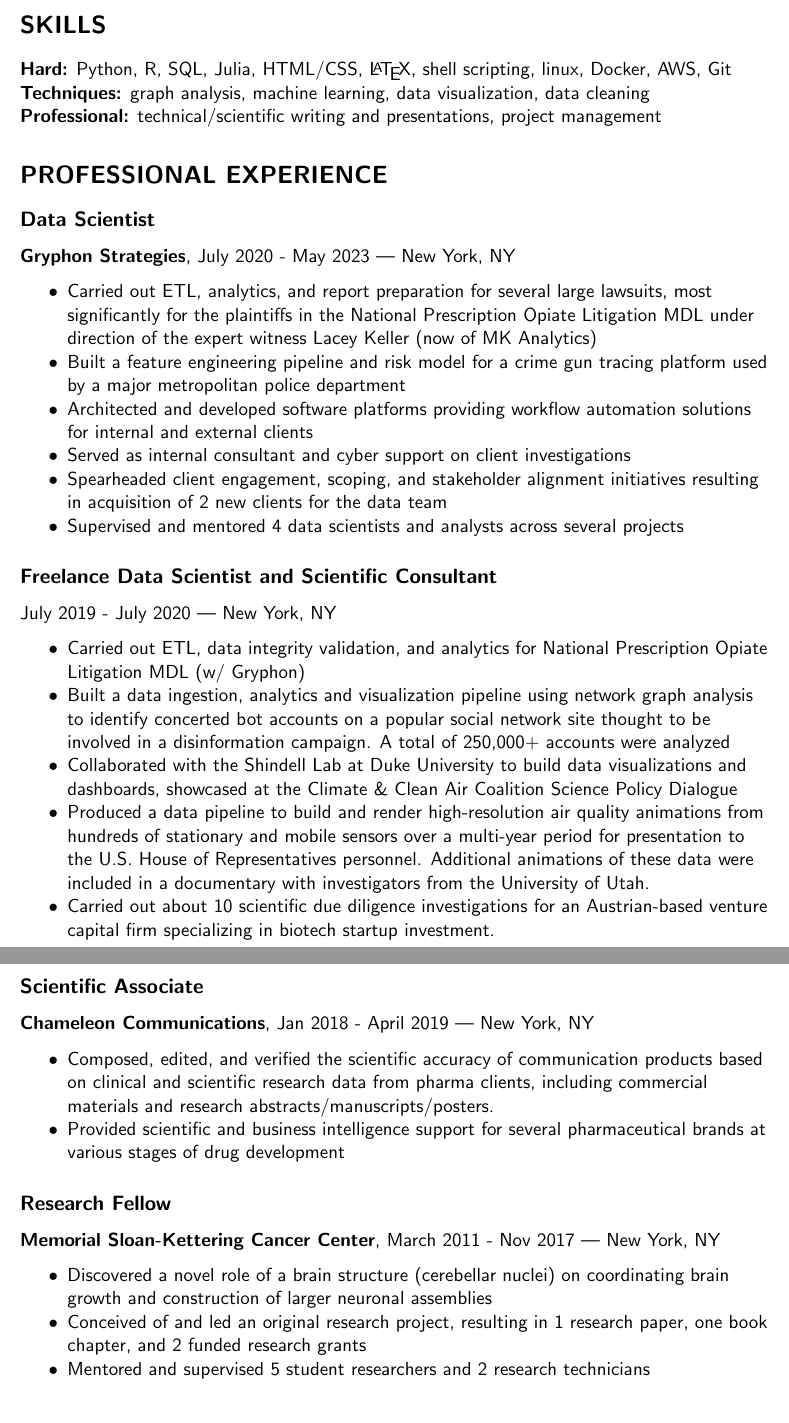
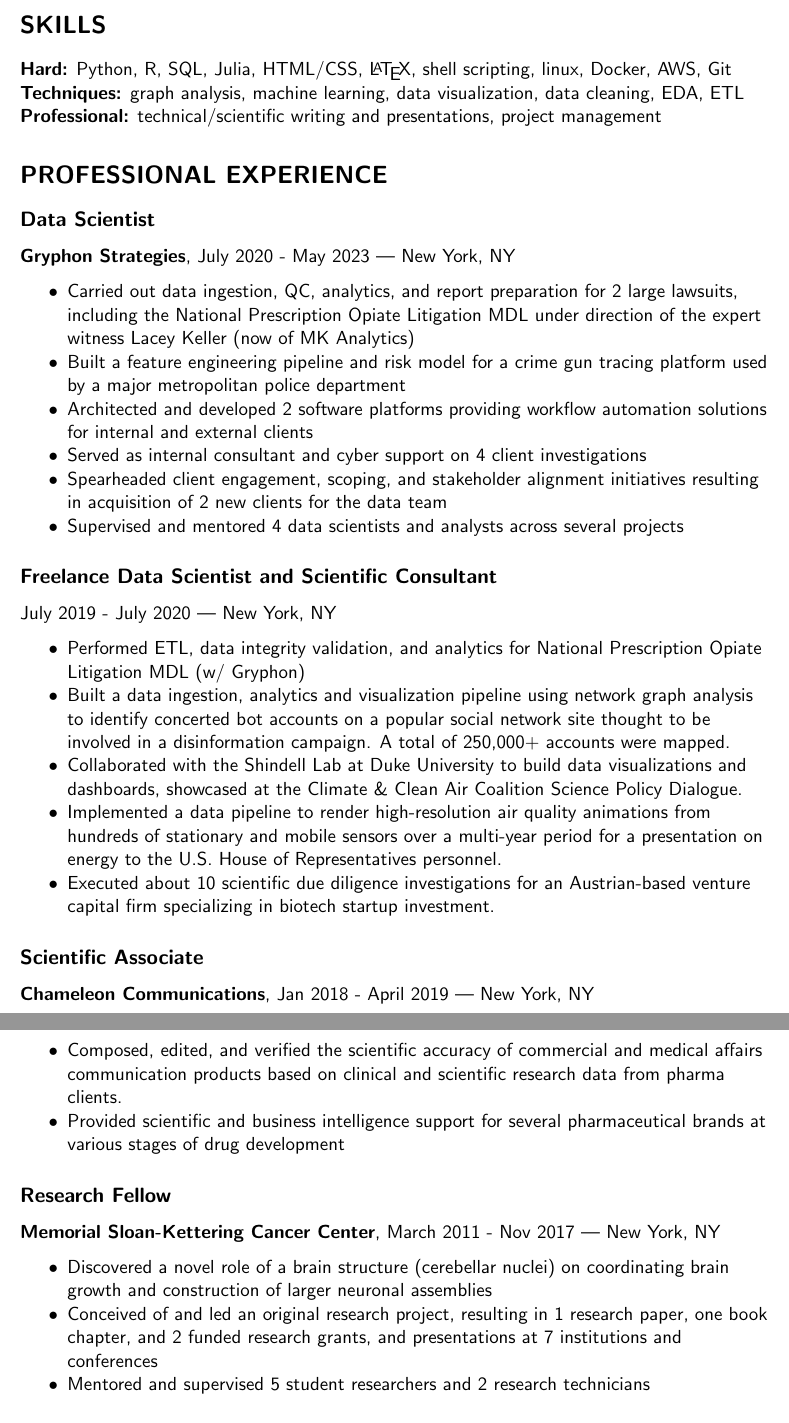
Before and after one commit to rtwillett/resume, a LaTeX CV (resume_full.tex): two parts of pages 1 and 2 of 2, joined at a grey line, cut so that both start at the same text. Compiled offline with pdfLaTeX.

Commit message:
Updated bulletpoints based on ETS system test

```diff
--- a/resume_full.tex
+++ b/resume_full.tex
@@ -45,35 +45,34 @@
 
 \section*{SKILLS}
 {\bfseries Hard:} Python, R, SQL, Julia, HTML/CSS, \LaTeX, shell scripting, linux, Docker, AWS, Git \\
-{\bfseries Techniques:} graph analysis, machine learning, data visualization, data cleaning \\
+{\bfseries Techniques:} graph analysis, machine learning, data visualization, data cleaning, EDA, ETL \\
 {\bfseries Professional:} technical/scientific writing and presentations, project management
 
 \section*{PROFESSIONAL EXPERIENCE}
 \subsection*{Data Scientist}
 {\bfseries Gryphon Strategies}, July 2020 - May 2023 | New York, NY
 \begin{myitemize}
-	\item Carried out ETL, analytics, and report preparation for several large lawsuits, most significantly for the plaintiffs in the National Prescription Opiate Litigation MDL under direction of the expert witness Lacey Keller (now of MK Analytics)
+	\item Carried out data ingestion, QC, analytics, and report preparation for 2 large lawsuits, including the National Prescription Opiate Litigation MDL under direction of the expert witness Lacey Keller (now of MK Analytics)
 	\item Built a feature engineering pipeline and risk model for a crime gun tracing platform used by a major metropolitan police department
-	\item Architected and developed software platforms providing workflow automation solutions for internal and external clients
-	\item Served as internal consultant and cyber support on client investigations
+	\item Architected and developed 2 software platforms providing workflow automation solutions for internal and external clients
+	\item Served as internal consultant and cyber support on 4 client investigations
 	\item Spearheaded client engagement, scoping, and stakeholder alignment initiatives resulting in acquisition of 2 new clients for the data team
 	\item Supervised and mentored 4 data scientists and analysts across several projects
 \end{myitemize}
 
 \subsection*{Freelance Data Scientist and Scientific Consultant} July 2019 - July 2020 | New York, NY
 \begin{myitemize}
-	\item Carried out ETL, data integrity validation, and analytics for National Prescription Opiate Litigation MDL (w/ Gryphon)
-	\item Built a data ingestion, analytics and visualization pipeline using network graph analysis to identify concerted bot accounts on a popular social network site thought to be involved in a disinformation campaign. A total of 250,000+ accounts were analyzed
-	\item Collaborated with the Shindell Lab at Duke University to build data visualizations and dashboards, showcased at the Climate \& Clean Air Coalition Science Policy Dialogue
-	\item Produced a data pipeline to build and render high-resolution air quality animations from hundreds of stationary and mobile sensors over a multi-year period for presentation to the U.S. House of Representatives personnel. Additional animations of these data were included in a documentary with investigators from the University of Utah.
-	\item Carried out about 10 scientific due diligence investigations for an Austrian-based venture capital firm specializing in biotech startup investment.
+	\item Performed ETL, data integrity validation, and analytics for National Prescription Opiate Litigation MDL (w/ Gryphon)
+	\item Built a data ingestion, analytics and visualization pipeline using network graph analysis to identify concerted bot accounts on a popular social network site thought to be involved in a disinformation campaign. A total of 250,000+ accounts were mapped.
+	\item Collaborated with the Shindell Lab at Duke University to build data visualizations and dashboards, showcased at the Climate \& Clean Air Coalition Science Policy Dialogue.
+	\item Implemented a data pipeline to render high-resolution air quality animations from hundreds of stationary and mobile sensors over a multi-year period for a presentation on energy to the U.S. House of Representatives personnel.
+	\item Executed about 10 scientific due diligence investigations for an Austrian-based venture capital firm specializing in biotech startup investment.
 \end{myitemize}
 
 \subsection*{Scientific Associate}
 {\bfseries Chameleon Communications}, Jan 2018 - April 2019 | New York, NY
 \begin{myitemize}
-	\item Composed, edited, and verified the scientific accuracy of communication products based on clinical and scientific research data from pharma clients, including commercial
-	materials and research abstracts/manuscripts/posters.
+	\item Composed, edited, and verified the scientific accuracy of commercial and medical affairs communication products based on clinical and scientific research data from pharma clients.
 	\item Provided scientific and business intelligence support for several pharmaceutical brands at various stages of drug development
 \end{myitemize}
 
@@ -81,7 +80,7 @@
 {\bfseries Memorial Sloan-Kettering Cancer Center}, March 2011 - Nov 2017 | New York, NY
 \begin{myitemize}
 	\item Discovered a novel role of a brain structure (cerebellar nuclei) on coordinating brain growth and construction of larger neuronal assemblies
-	\item Conceived of and led an original research project, resulting in 1 research paper, one book chapter, and 2 funded research grants
+	\item Conceived of and led an original research project, resulting in 1 research paper, one book chapter, and 2 funded research grants, and presentations at 7 institutions and conferences
 	\item Mentored and supervised 5 student researchers and 2 research technicians
 \end{myitemize}
 
```
Also changed, not shown: resume_full.pdf, 2 other files.
